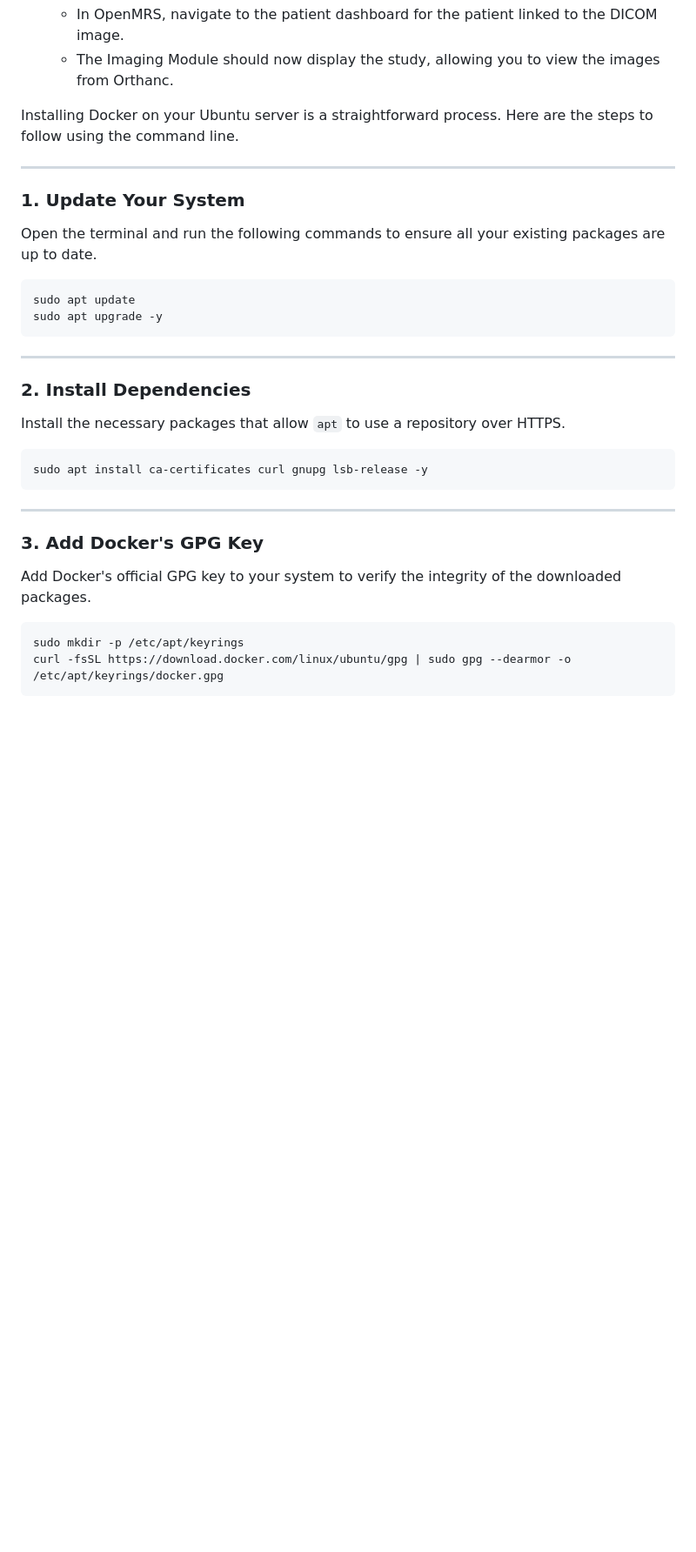
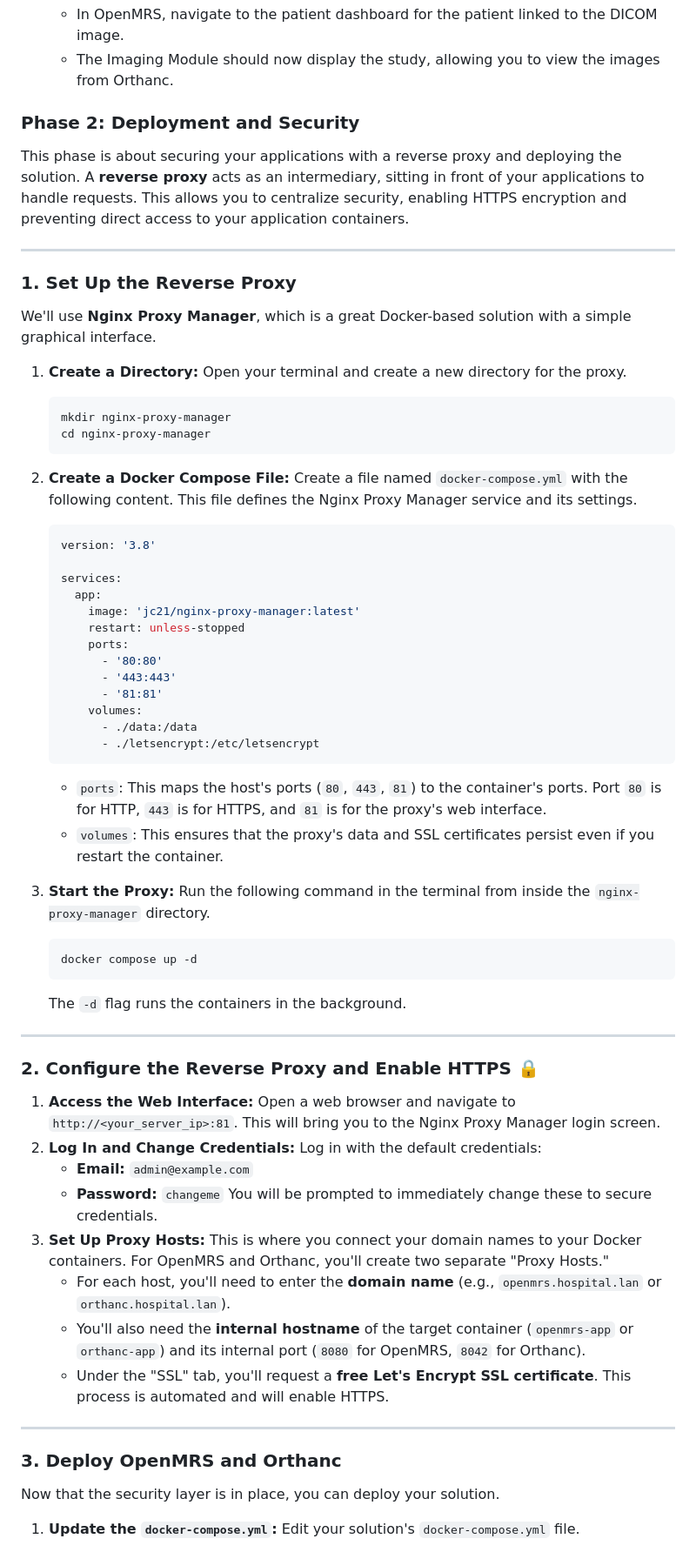
Before and after one commit to bouzenaali/openmrs-orthanc-integration, a Markdown page: README.md, the part around one of its changes. Shown at 87% size. Rendered like a GitHub page; blank space fills up the shorter version.

````diff
--- a/README.md
+++ b/README.md
@@ -132,39 +132,71 @@ To test the integration, follow these steps:
       - In OpenMRS, navigate to the patient dashboard for the patient linked to the DICOM image.
       - The Imaging Module should now display the study, allowing you to view the images from Orthanc.
 
+### Phase 2: Deployment and Security
 
-
-Installing Docker on your Ubuntu server is a straightforward process. Here are the steps to follow using the command line.
+This phase is about securing your applications with a reverse proxy and deploying the solution. A **reverse proxy** acts as an intermediary, sitting in front of your applications to handle requests. This allows you to centralize security, enabling HTTPS encryption and preventing direct access to your application containers.
 
 -----
 
-### 1\. Update Your System
+### 1\. Set Up the Reverse Proxy
 
-Open the terminal and run the following commands to ensure all your existing packages are up to date.
+We'll use **Nginx Proxy Manager**, which is a great Docker-based solution with a simple graphical interface.
 
-```bash
-sudo apt update
-sudo apt upgrade -y
-```
+1.  **Create a Directory:** Open your terminal and create a new directory for the proxy.
+
+    ```bash
+    mkdir nginx-proxy-manager
+    cd nginx-proxy-manager
+    ```
+
+2.  **Create a Docker Compose File:** Create a file named `docker-compose.yml` with the following content. This file defines the Nginx Proxy Manager service and its settings.
+
+    ```yaml
+    version: '3.8'
+
+    services:
+      app:
+        image: 'jc21/nginx-proxy-manager:latest'
+        restart: unless-stopped
+        ports:
+          - '80:80'
+          - '443:443'
+          - '81:81'
+        volumes:
+          - ./data:/data
+          - ./letsencrypt:/etc/letsencrypt
+    ```
+
+      * `ports`: This maps the host's ports (`80`, `443`, `81`) to the container's ports. Port `80` is for HTTP, `443` is for HTTPS, and `81` is for the proxy's web interface.
+      * `volumes`: This ensures that the proxy's data and SSL certificates persist even if you restart the container.
+
+3.  **Start the Proxy:** Run the following command in the terminal from inside the `nginx-proxy-manager` directory.
+
+    ```bash
+    docker compose up -d
+    ```
+
+    The `-d` flag runs the containers in the background.
 
 -----
 
-### 2\. Install Dependencies
+### 2\. Configure the Reverse Proxy and Enable HTTPS 🔒
 
-Install the necessary packages that allow `apt` to use a repository over HTTPS.
-
-```bash
-sudo apt install ca-certificates curl gnupg lsb-release -y
-```
+1.  **Access the Web Interface:** Open a web browser and navigate to `http://<your_server_ip>:81`. This will bring you to the Nginx Proxy Manager login screen.
+2.  **Log In and Change Credentials:** Log in with the default credentials:
+      * **Email:** `admin@example.com`
+      * **Password:** `changeme`
+        You will be prompted to immediately change these to secure credentials.
+3.  **Set Up Proxy Hosts:** This is where you connect your domain names to your Docker containers. For OpenMRS and Orthanc, you'll create two separate "Proxy Hosts."
+      * For each host, you'll need to enter the **domain name** (e.g., `openmrs.hospital.lan` or `orthanc.hospital.lan`).
+      * You'll also need the **internal hostname** of the target container (`openmrs-app` or `orthanc-app`) and its internal port (`8080` for OpenMRS, `8042` for Orthanc).
+      * Under the "SSL" tab, you'll request a **free Let's Encrypt SSL certificate**. This process is automated and will enable HTTPS.
 
 -----
 
-### 3\. Add Docker's GPG Key
+### 3\. Deploy OpenMRS and Orthanc
 
-Add Docker's official GPG key to your system to verify the integrity of the downloaded packages.
+Now that the security layer is in place, you can deploy your solution.
 
-```bash
-sudo mkdir -p /etc/apt/keyrings
-curl -fsSL https://download.docker.com/linux/ubuntu/gpg | sudo gpg --dearmor -o /etc/apt/keyrings/docker.gpg
-```
+1.  **Update the `docker-compose.yml`:** Edit your solution's `docker-compose.yml` file.
 
````
Also changed, not shown: other parts of README.md (+8 -39 lines).
